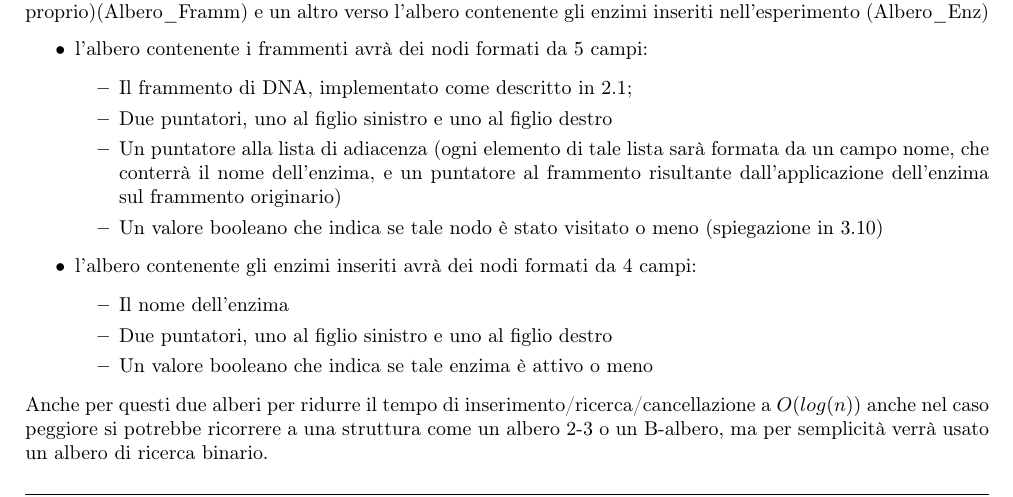
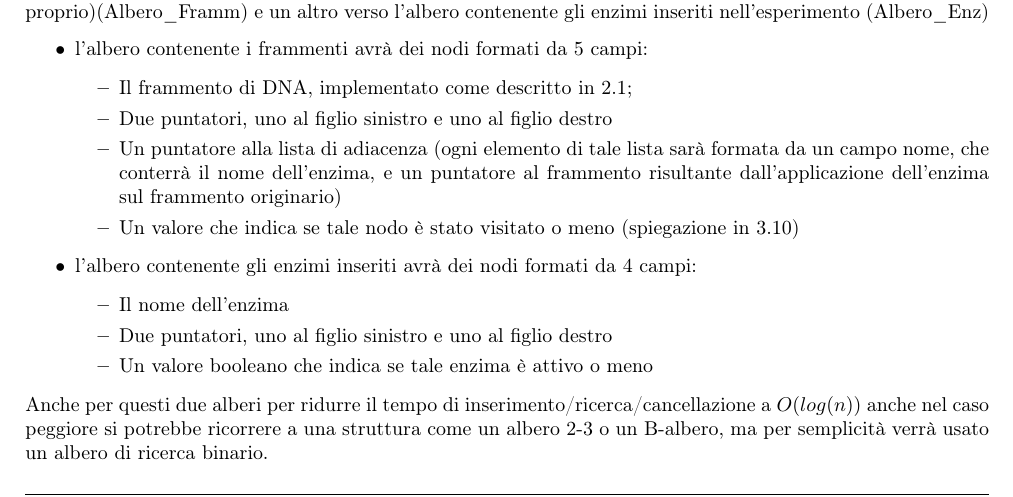
Before and after one commit to mlazze/progetto-algoritmi2014, a LaTeX document (rel.tex): part of page 3 of 10, cut so that both start at the same text. Compiled offline with pdfLaTeX.

Commit message:
ended c imple

```diff
--- a/rel.tex
+++ b/rel.tex
@@ -125,7 +125,7 @@ L'implementazione scelta per la creazione del grafo risulta quindi essere format
 \item Il frammento di DNA, implementato come descritto in \ref{sec:fram};
 \item Due puntatori, uno al figlio sinistro e uno al figlio destro
 \item Un puntatore alla lista di adiacenza (ogni elemento di tale lista sarà formata da un campo nome, che conterrà il nome dell'enzima, e un puntatore al frammento risultante dall'applicazione dell'enzima sul frammento originario)
-\item Un valore booleano che indica se tale nodo è stato visitato o meno (spiegazione in \ref{sec:esp})
+\item Un valore che indica se tale nodo è stato visitato o meno (spiegazione in \ref{sec:esp})
 \end{itemize}
 \item l'albero contenente gli enzimi inseriti avrà dei nodi formati da 4 campi:
 \begin{itemize}
```
Also changed, not shown: rel.pdf, 14 other files.
